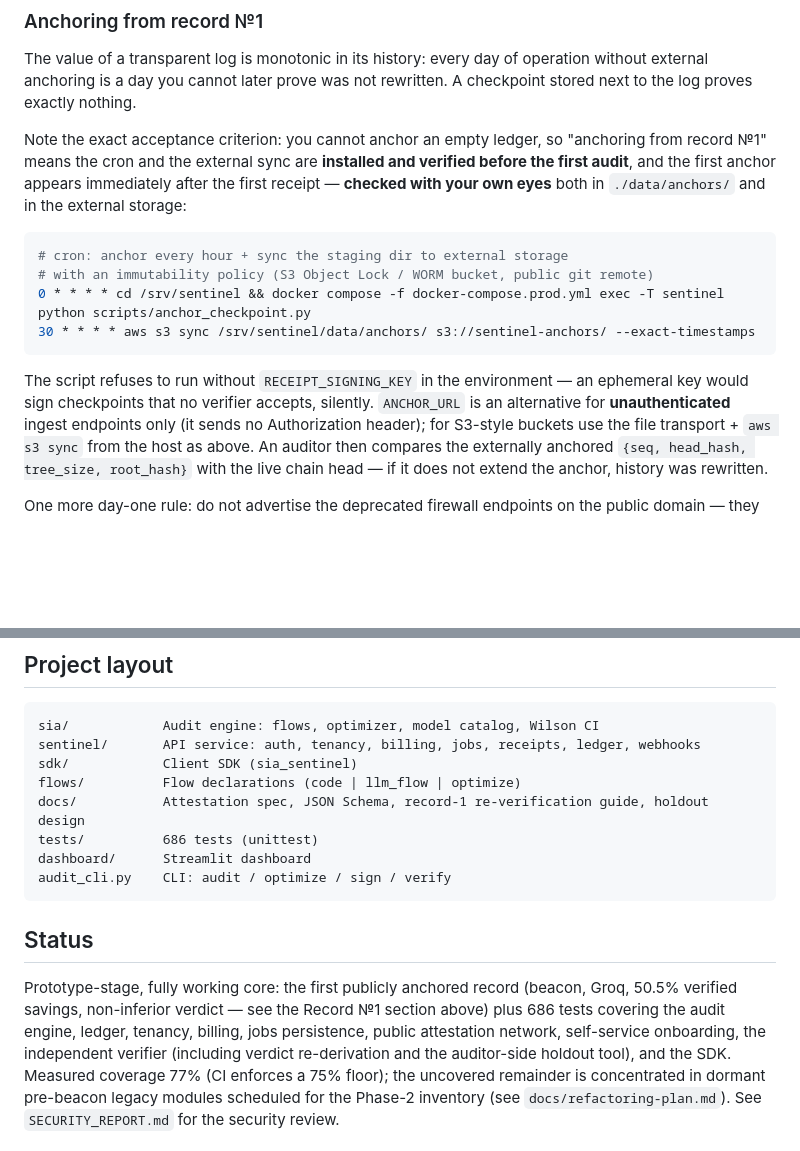
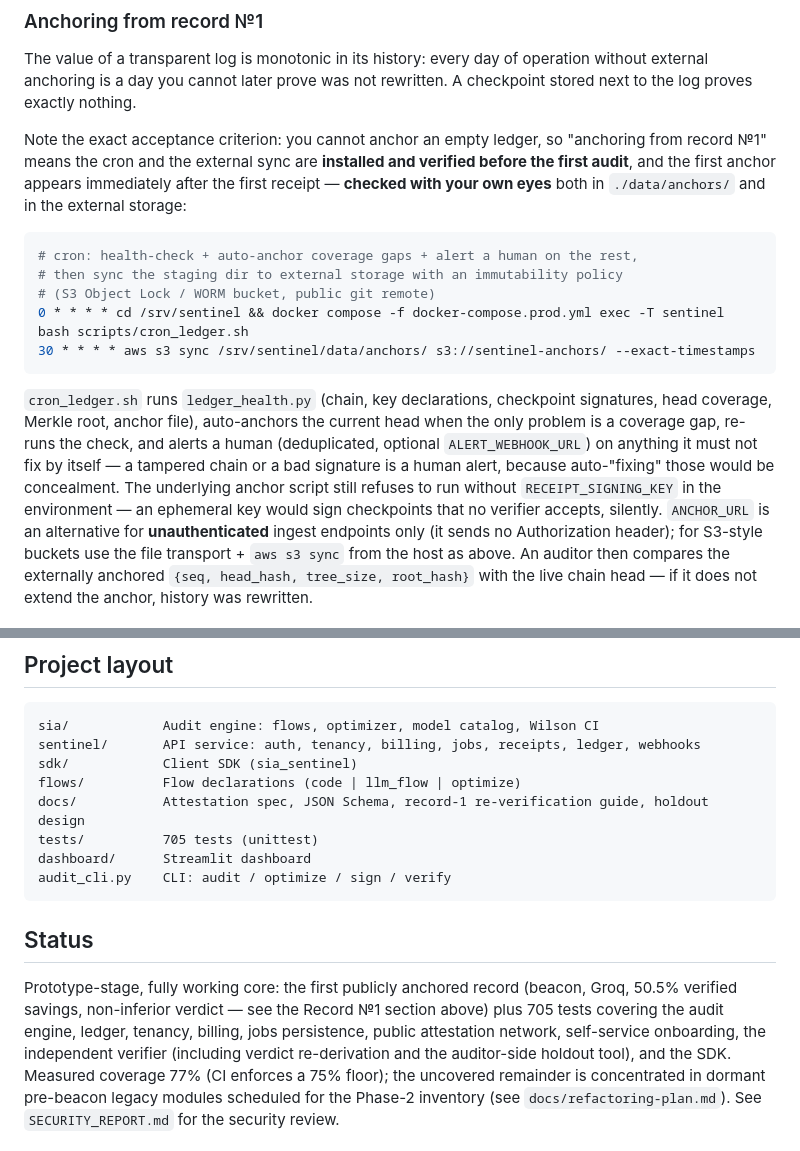
Before and after one commit to Abzal-000/sia-sentinel, a Markdown page: README.md, 2 parts joined by grey strips. Drawn GitHub-style; blank space fills up the shorter version.

Commit message:
Grand recheck hygiene: resync numbers, production cron line points at the ritual script
Docs-vs-code sweep of the whole day's work found four drifts, all fixed:
README test count 686 -> 705; refactoring-plan battery 30/30 -> 31/31
(F3.5); the production cron line now runs scripts/cron_ledger.sh (health +
auto-anchor + human alert) instead of the bare anchor script, with the
concealment-vs-fix principle stated and the no-signing-key refusal note
kept. Backup zip rebuilt as v3 with the 1.5.0 wheel (ledger/checkpoints
already matched the live state; only the embedded dist was stale).

````diff
--- a/README.md
+++ b/README.md
@@ -275,14 +275,21 @@ appears immediately after the first receipt — **checked with your own eyes**
 both in `./data/anchors/` and in the external storage:
 
 ```bash
-# cron: anchor every hour + sync the staging dir to external storage
-# with an immutability policy (S3 Object Lock / WORM bucket, public git remote)
-0 * * * * cd /srv/sentinel && docker compose -f docker-compose.prod.yml exec -T sentinel python scripts/anchor_checkpoint.py
+# cron: health-check + auto-anchor coverage gaps + alert a human on the rest,
+# then sync the staging dir to external storage with an immutability policy
+# (S3 Object Lock / WORM bucket, public git remote)
+0 * * * * cd /srv/sentinel && docker compose -f docker-compose.prod.yml exec -T sentinel bash scripts/cron_ledger.sh
 30 * * * * aws s3 sync /srv/sentinel/data/anchors/ s3://sentinel-anchors/ --exact-timestamps
 ```
 
-The script refuses to run without `RECEIPT_SIGNING_KEY` in the environment —
-an ephemeral key would sign checkpoints that no verifier accepts, silently.
+`cron_ledger.sh` runs `ledger_health.py` (chain, key declarations, checkpoint
+signatures, head coverage, Merkle root, anchor file), auto-anchors the current
+head when the only problem is a coverage gap, re-runs the check, and alerts a
+human (deduplicated, optional `ALERT_WEBHOOK_URL`) on anything it must not fix
+by itself — a tampered chain or a bad signature is a human alert, because
+auto-"fixing" those would be concealment. The underlying anchor script still
+refuses to run without `RECEIPT_SIGNING_KEY` in the environment — an ephemeral
+key would sign checkpoints that no verifier accepts, silently.
 `ANCHOR_URL` is an alternative for **unauthenticated** ingest endpoints only
 (it sends no Authorization header); for S3-style buckets use the file
 transport + `aws s3 sync` from the host as above. An auditor then compares
@@ -316,7 +323,7 @@ sentinel/       API service: auth, tenancy, billing, jobs, receipts, ledger, web
 sdk/            Client SDK (sia_sentinel)
 flows/          Flow declarations (code | llm_flow | optimize)
 docs/           Attestation spec, JSON Schema, record-1 re-verification guide, holdout design
-tests/          686 tests (unittest)
+tests/          705 tests (unittest)
 dashboard/      Streamlit dashboard
 audit_cli.py    CLI: audit / optimize / sign / verify
 ```
@@ -325,7 +332,7 @@ audit_cli.py    CLI: audit / optimize / sign / verify
 
 Prototype-stage, fully working core: the first publicly anchored record
 (beacon, Groq, 50.5% verified savings, non-inferior verdict — see the
-Record №1 section above) plus 686 tests covering the audit engine, ledger,
+Record №1 section above) plus 705 tests covering the audit engine, ledger,
 tenancy, billing, jobs persistence, public attestation network,
 self-service onboarding, the independent verifier (including verdict
 re-derivation and the auditor-side holdout tool), and the SDK. Measured
````
Also changed, not shown: docs/refactoring-plan.md (+3 -3 lines).
